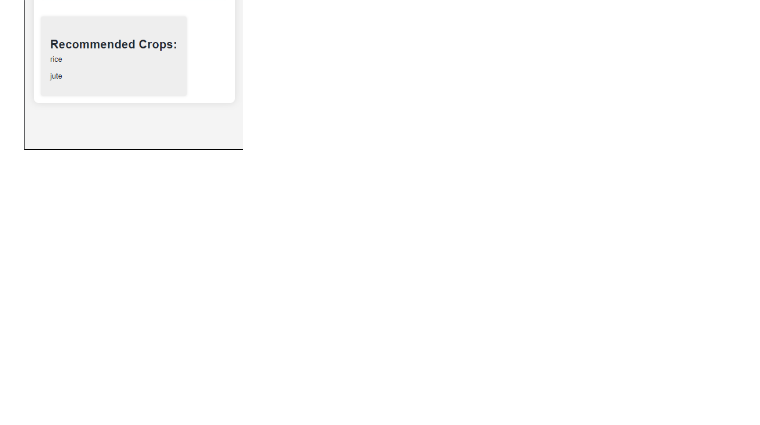
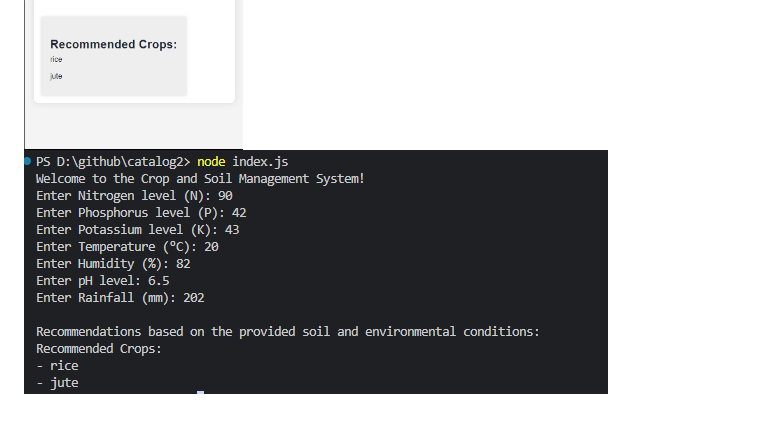
Before and after one commit to uttejterlapu/catalog2, a Markdown page: README.md, the part around the change. Rendered like a GitHub page; pictures changed too: images/console.png (added); blank space fills up the shorter version.

Commit message:
added console img

```diff
--- a/README.md
+++ b/README.md
@@ -57,3 +57,4 @@ The Crop and Soil Management System is a web application that helps farmers make
 ![Home Page](images/home-page.png)
 ![Results](images/results.png)
 ![Responsive Design](images/responsive-design.png)
+![Responsive Design](images/console.png)
```
Also changed, not shown: 1 other file.
